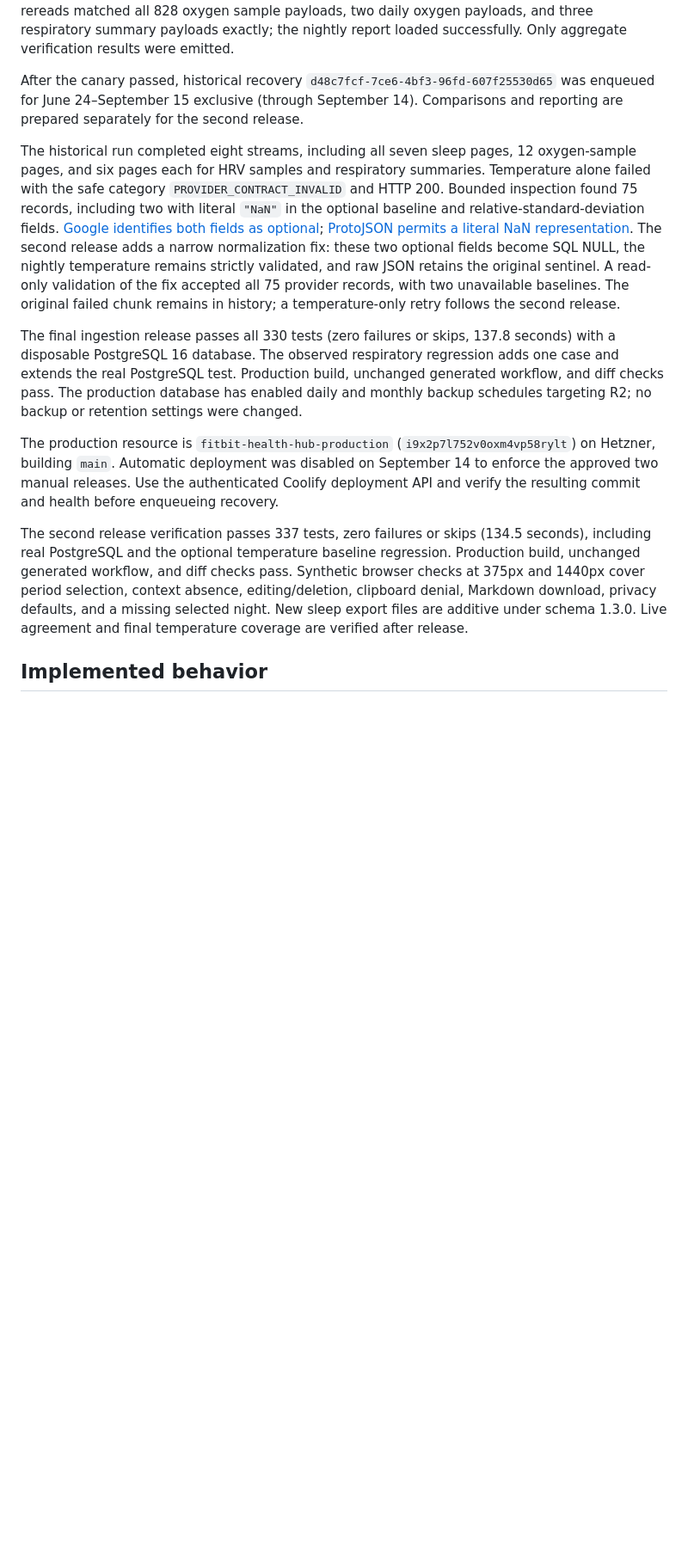
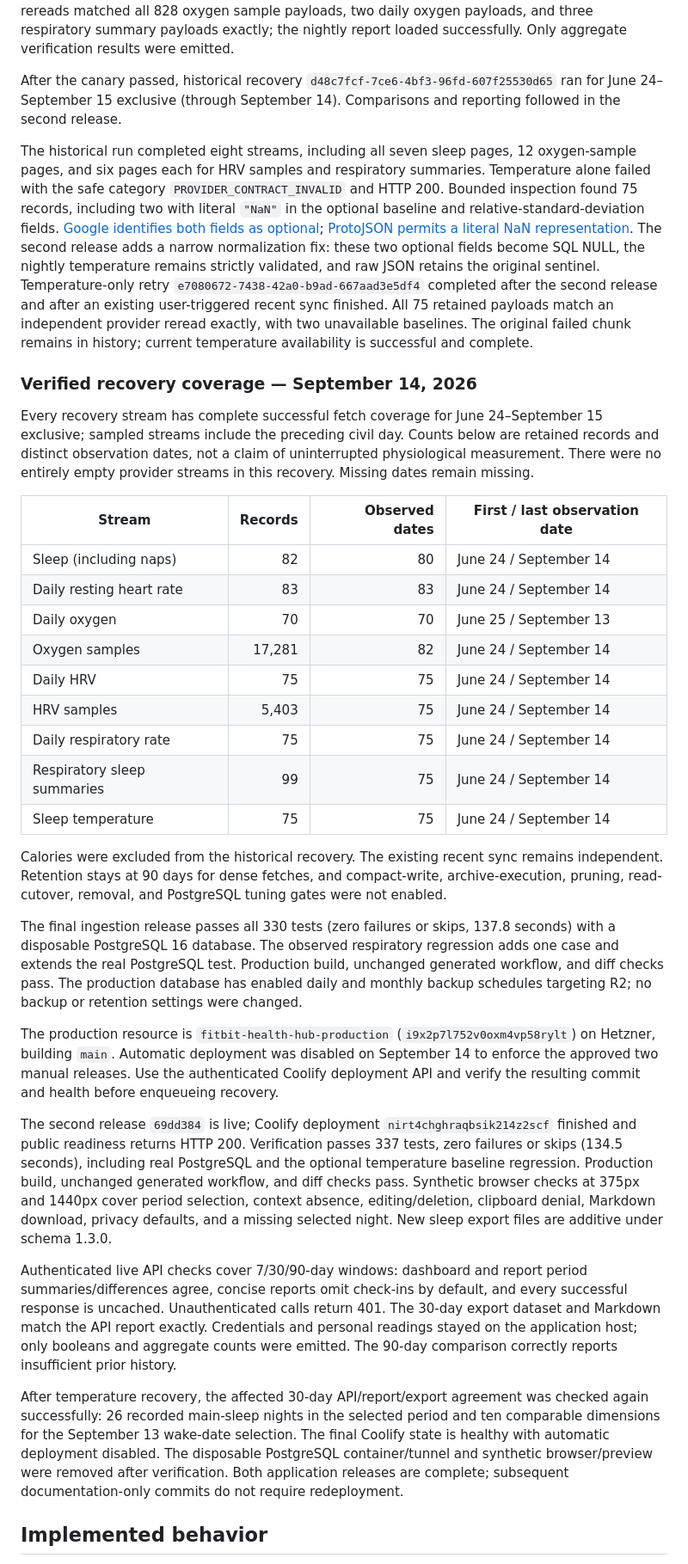
Before and after one commit to PhilHo-Projects/FitbitTracker, a Markdown page: docs/spo2-runbook.md, the part around one of its changes. Shown at 86% size. Drawn GitHub-style; blank space fills up the shorter version.

```diff
--- a/docs/spo2-runbook.md
+++ b/docs/spo2-runbook.md
@@ -24,15 +24,37 @@ Disconnected direct connectors suspend scheduling and claims, retain pending wor
 
 Recovery metrics are sleep, daily resting heart rate, both oxygen streams, and the five sleep physiology streams. Dense streams keep the 90-day cap and previous-evening overlap. Calories are excluded from recovery. Canary `bdc6bdd1-db22-460c-bd12-701771c5f18d` completed all nine streams for September 12–14 exclusive, with sampled streams beginning September 11. Every stream has complete successful fetch coverage and retained observations. Independent provider rereads matched all 828 oxygen sample payloads, two daily oxygen payloads, and three respiratory summary payloads exactly; the nightly report loaded successfully. Only aggregate verification results were emitted.
 
-After the canary passed, historical recovery `d48c7fcf-7ce6-4bf3-96fd-607f25530d65` was enqueued for June 24–September 15 exclusive (through September 14). Comparisons and reporting are prepared separately for the second release.
+After the canary passed, historical recovery `d48c7fcf-7ce6-4bf3-96fd-607f25530d65` ran for June 24–September 15 exclusive (through September 14). Comparisons and reporting followed in the second release.
 
-The historical run completed eight streams, including all seven sleep pages, 12 oxygen-sample pages, and six pages each for HRV samples and respiratory summaries. Temperature alone failed with the safe category `PROVIDER_CONTRACT_INVALID` and HTTP 200. Bounded inspection found 75 records, including two with literal `"NaN"` in the optional baseline and relative-standard-deviation fields. [Google identifies both fields as optional](https://developers.google.com/health/reference/rest/v4/users.dataTypes.dataPoints#DailySleepTemperatureDerivations); [ProtoJSON permits a literal NaN representation](https://protobuf.dev/programming-guides/json/). The second release adds a narrow normalization fix: these two optional fields become SQL NULL, the nightly temperature remains strictly validated, and raw JSON retains the original sentinel. A read-only validation of the fix accepted all 75 provider records, with two unavailable baselines. The original failed chunk remains in history; a temperature-only retry follows the second release.
+The historical run completed eight streams, including all seven sleep pages, 12 oxygen-sample pages, and six pages each for HRV samples and respiratory summaries. Temperature alone failed with the safe category `PROVIDER_CONTRACT_INVALID` and HTTP 200. Bounded inspection found 75 records, including two with literal `"NaN"` in the optional baseline and relative-standard-deviation fields. [Google identifies both fields as optional](https://developers.google.com/health/reference/rest/v4/users.dataTypes.dataPoints#DailySleepTemperatureDerivations); [ProtoJSON permits a literal NaN representation](https://protobuf.dev/programming-guides/json/). The second release adds a narrow normalization fix: these two optional fields become SQL NULL, the nightly temperature remains strictly validated, and raw JSON retains the original sentinel. Temperature-only retry `e7080672-7438-42a0-b9ad-667aad3e5df4` completed after the second release and after an existing user-triggered recent sync finished. All 75 retained payloads match an independent provider reread exactly, with two unavailable baselines. The original failed chunk remains in history; current temperature availability is successful and complete.
+
+### Verified recovery coverage — September 14, 2026
+
+Every recovery stream has complete successful fetch coverage for June 24–September 15 exclusive; sampled streams include the preceding civil day. Counts below are retained records and distinct observation dates, not a claim of uninterrupted physiological measurement. There were no entirely empty provider streams in this recovery. Missing dates remain missing.
+
+| Stream | Records | Observed dates | First / last observation date |
+| --- | ---: | ---: | --- |
+| Sleep (including naps) | 82 | 80 | June 24 / September 14 |
+| Daily resting heart rate | 83 | 83 | June 24 / September 14 |
+| Daily oxygen | 70 | 70 | June 25 / September 13 |
+| Oxygen samples | 17,281 | 82 | June 24 / September 14 |
+| Daily HRV | 75 | 75 | June 24 / September 14 |
+| HRV samples | 5,403 | 75 | June 24 / September 14 |
+| Daily respiratory rate | 75 | 75 | June 24 / September 14 |
+| Respiratory sleep summaries | 99 | 75 | June 24 / September 14 |
+| Sleep temperature | 75 | 75 | June 24 / September 14 |
+
+Calories were excluded from the historical recovery. The existing recent sync remains independent. Retention stays at 90 days for dense fetches, and compact-write, archive-execution, pruning, read-cutover, removal, and PostgreSQL tuning gates were not enabled.
 
 The final ingestion release passes all 330 tests (zero failures or skips, 137.8 seconds) with a disposable PostgreSQL 16 database. The observed respiratory regression adds one case and extends the real PostgreSQL test. Production build, unchanged generated workflow, and diff checks pass. The production database has enabled daily and monthly backup schedules targeting R2; no backup or retention settings were changed.
 
 The production resource is `fitbit-health-hub-production` (`i9x2p7l752v0oxm4vp58rylt`) on Hetzner, building `main`. Automatic deployment was disabled on September 14 to enforce the approved two manual releases. Use the authenticated Coolify deployment API and verify the resulting commit and health before enqueueing recovery.
 
-The second release verification passes 337 tests, zero failures or skips (134.5 seconds), including real PostgreSQL and the optional temperature baseline regression. Production build, unchanged generated workflow, and diff checks pass. Synthetic browser checks at 375px and 1440px cover period selection, context absence, editing/deletion, clipboard denial, Markdown download, privacy defaults, and a missing selected night. New sleep export files are additive under schema 1.3.0. Live agreement and final temperature coverage are verified after release.
+The second release `69dd384` is live; Coolify deployment `nirt4chghraqbsik214z2scf` finished and public readiness returns HTTP 200. Verification passes 337 tests, zero failures or skips (134.5 seconds), including real PostgreSQL and the optional temperature baseline regression. Production build, unchanged generated workflow, and diff checks pass. Synthetic browser checks at 375px and 1440px cover period selection, context absence, editing/deletion, clipboard denial, Markdown download, privacy defaults, and a missing selected night. New sleep export files are additive under schema 1.3.0.
+
+Authenticated live API checks cover 7/30/90-day windows: dashboard and report period summaries/differences agree, concise reports omit check-ins by default, and every successful response is uncached. Unauthenticated calls return 401. The 30-day export dataset and Markdown match the API report exactly. Credentials and personal readings stayed on the application host; only booleans and aggregate counts were emitted. The 90-day comparison correctly reports insufficient prior history.
+
+After temperature recovery, the affected 30-day API/report/export agreement was checked again successfully: 26 recorded main-sleep nights in the selected period and ten comparable dimensions for the September 13 wake-date selection. The final Coolify state is healthy with automatic deployment disabled. The disposable PostgreSQL container/tunnel and synthetic browser/preview were removed after verification. Both application releases are complete; subsequent documentation-only commits do not require redeployment.
 
 ## Implemented behavior
 
```
Also changed, not shown: other parts of docs/spo2-runbook.md (+4 -2 lines), README.md (+13 -8 lines).
